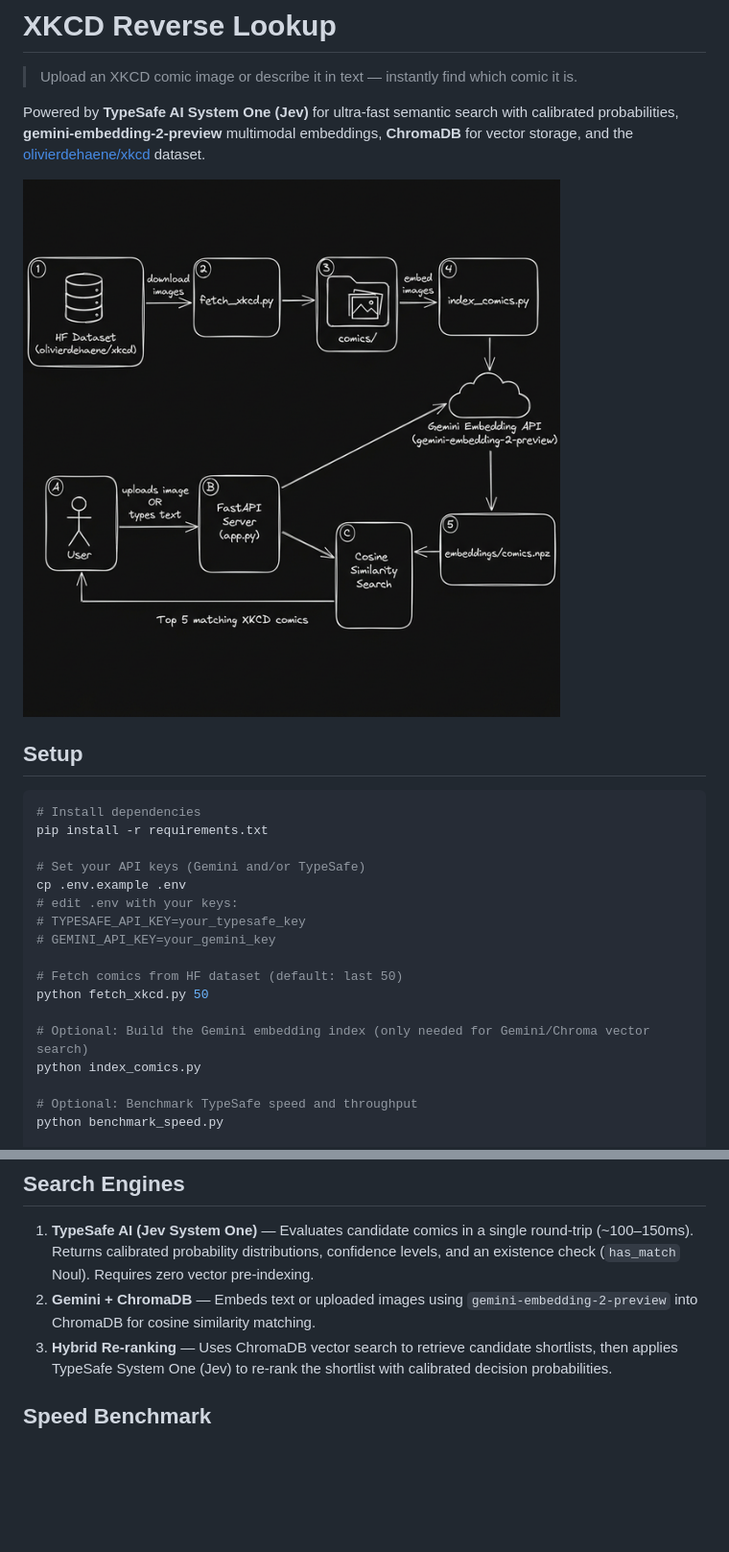
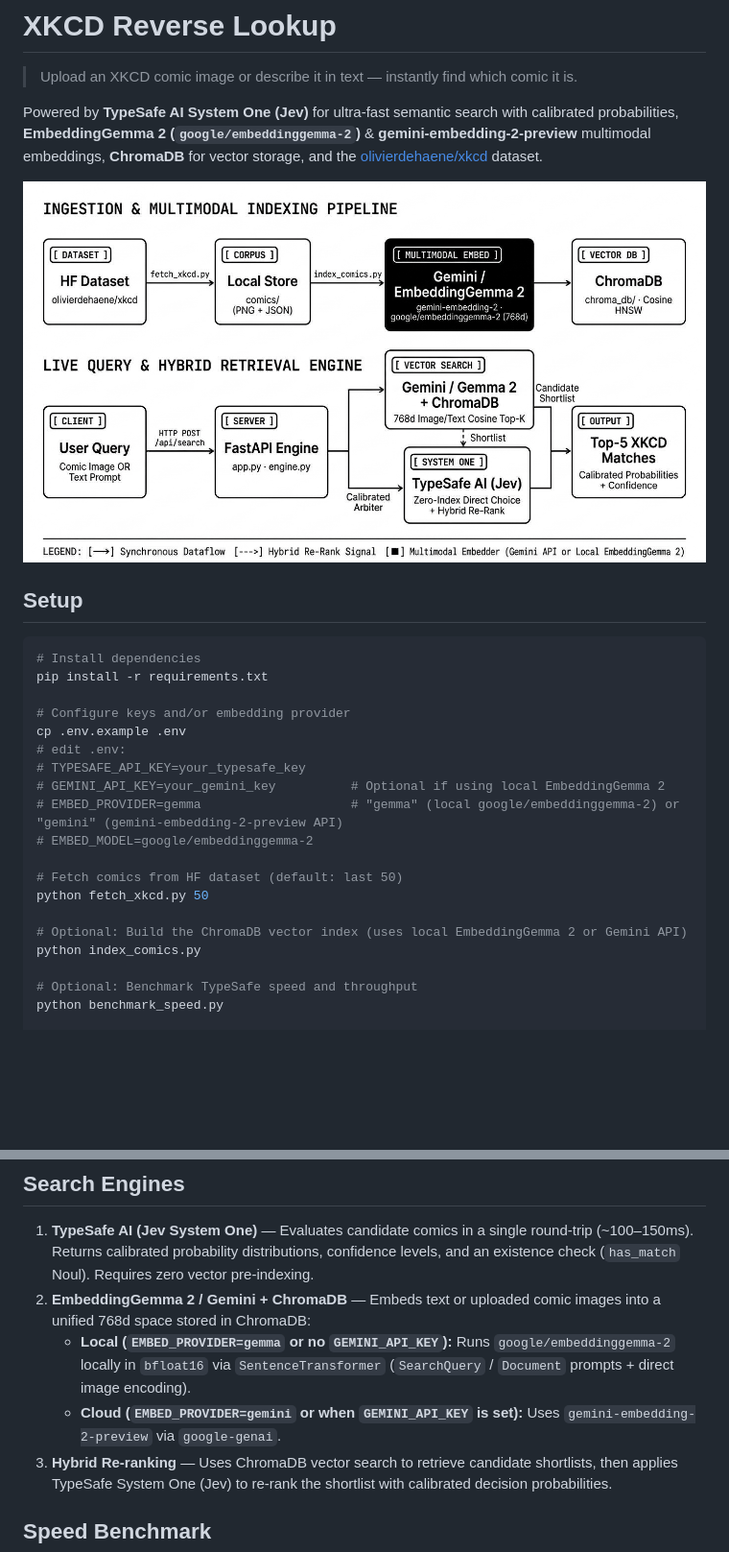
Before and after one commit to hemanth/xkcd-search, a Markdown page: README.md, 2 parts joined by grey strips. Shown: that part at 96% size. Rendered like a GitHub page; pictures changed too: arch.png; blank space fills up the shorter version.

Commit message:
feat: add EmbeddingGemma 2 (google/embeddinggemma-2) support and update architecture diagram

```diff
--- a/README.md
+++ b/README.md
@@ -1,7 +1,7 @@
 # XKCD Reverse Lookup
 > Upload an XKCD comic image or describe it in text — instantly find which comic it is.
 
-Powered by **TypeSafe AI System One (Jev)** for ultra-fast semantic search with calibrated probabilities, **gemini-embedding-2-preview** multimodal embeddings, **ChromaDB** for vector storage, and the [olivierdehaene/xkcd](https://huggingface.co/datasets/olivierdehaene/xkcd) dataset.
+Powered by **TypeSafe AI System One (Jev)** for ultra-fast semantic search with calibrated probabilities, **EmbeddingGemma 2 (`google/embeddinggemma-2`)** & **gemini-embedding-2-preview** multimodal embeddings, **ChromaDB** for vector storage, and the [olivierdehaene/xkcd](https://huggingface.co/datasets/olivierdehaene/xkcd) dataset.
 
 ![Architecture](arch.png)
 
@@ -11,16 +11,18 @@ Powered by **TypeSafe AI System One (Jev)** for ultra-fast semantic search with
 # Install dependencies
 pip install -r requirements.txt
 
-# Set your API keys (Gemini and/or TypeSafe)
+# Configure keys and/or embedding provider
 cp .env.example .env
-# edit .env with your keys:
+# edit .env:
 # TYPESAFE_API_KEY=your_typesafe_key
-# GEMINI_API_KEY=your_gemini_key
+# GEMINI_API_KEY=your_gemini_key          # Optional if using local EmbeddingGemma 2
+# EMBED_PROVIDER=gemma                    # "gemma" (local google/embeddinggemma-2) or "gemini" (gemini-embedding-2-preview API)
+# EMBED_MODEL=google/embeddinggemma-2
 
 # Fetch comics from HF dataset (default: last 50)
 python fetch_xkcd.py 50
 
-# Optional: Build the Gemini embedding index (only needed for Gemini/Chroma vector search)
+# Optional: Build the ChromaDB vector index (uses local EmbeddingGemma 2 or Gemini API)
 python index_comics.py
 
 # Optional: Benchmark TypeSafe speed and throughput
@@ -35,7 +37,9 @@ Open [http://localhost:8000](http://localhost:8000) and search!
 ## Search Engines
 
 1. **TypeSafe AI (Jev System One)** — Evaluates candidate comics in a single round-trip (~100–150ms). Returns calibrated probability distributions, confidence levels, and an existence check (`has_match` Noul). Requires zero vector pre-indexing.
-2. **Gemini + ChromaDB** — Embeds text or uploaded images using `gemini-embedding-2-preview` into ChromaDB for cosine similarity matching.
+2. **EmbeddingGemma 2 / Gemini + ChromaDB** — Embeds text or uploaded comic images into a unified 768d space stored in ChromaDB:
+   - **Local (`EMBED_PROVIDER=gemma` or no `GEMINI_API_KEY`):** Runs `google/embeddinggemma-2` locally in `bfloat16` via `SentenceTransformer` (`SearchQuery` / `Document` prompts + direct image encoding).
+   - **Cloud (`EMBED_PROVIDER=gemini` or when `GEMINI_API_KEY` is set):** Uses `gemini-embedding-2-preview` via `google-genai`.
 3. **Hybrid Re-ranking** — Uses ChromaDB vector search to retrieve candidate shortlists, then applies TypeSafe System One (Jev) to re-rank the shortlist with calibrated decision probabilities.
 
 ## Speed Benchmark
```
Also changed, not shown: 6 other files.
